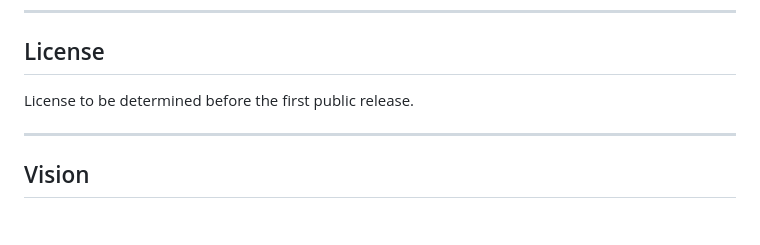
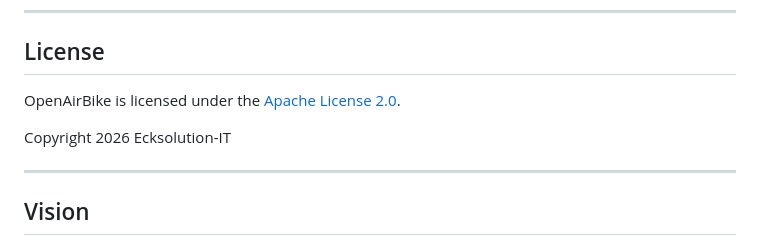
Before and after one commit to Ecksolution-IT/OpenAirBike, a Markdown page: README.md, the part around the change. GitHub-like rendering; blank space fills up the shorter version.

Commit message:
Align README license section with Apache 2.0 LICENSE
Co-Authored-By: Claude Opus 5.5 <noreply@anthropic.com>
Claude-Session: https://claude.ai/code/session_01DE5QEzcSBiyFDFocTyj4hk

```diff
--- a/README.md
+++ b/README.md
@@ -519,7 +519,9 @@ Development guidelines will be added as the architecture stabilizes.
 
 ## License
 
-License to be determined before the first public release.
+OpenAirBike is licensed under the [Apache License 2.0](LICENSE).
+
+Copyright 2026 Ecksolution-IT
 
 ---
 
```
